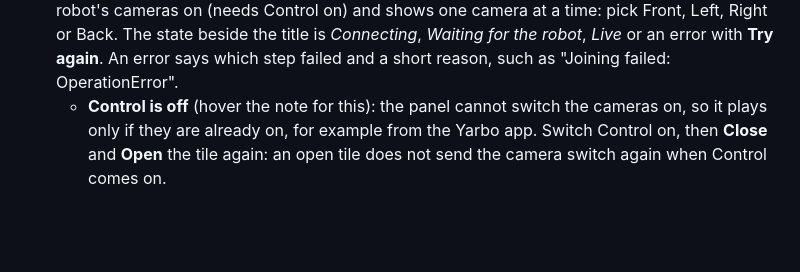
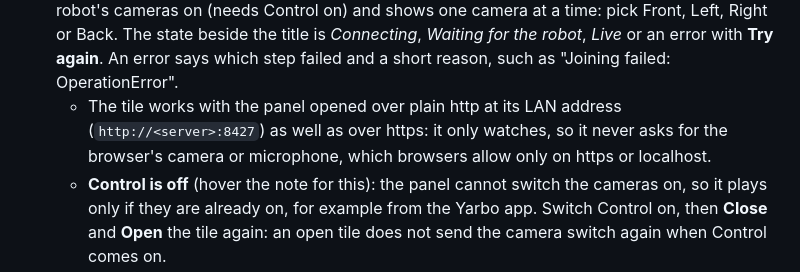
Before and after one commit to Groundskeeper-robot/groundskeeper, a Markdown page: docs/user/live.md, the part around the change. Rendered like a GitHub page; blank space fills up the shorter version.

Commit message:
Cameras help: the tile works over plain http as well as https
Co-Authored-By: Claude Opus 5.5 <noreply@anthropic.com>

```diff
--- a/docs/user/live.md
+++ b/docs/user/live.md
@@ -59,6 +59,9 @@ are pink, edge passes violet.
   switches the robot's cameras on (needs Control on) and shows one camera at a time: pick Front, Left, Right or
   Back. The state beside the title is *Connecting*, *Waiting for the robot*, *Live* or an error with **Try again**.
   An error says which step failed and a short reason, such as "Joining failed: OperationError".
+  - The tile works with the panel opened over plain http at its LAN address (`http://<server>:8427`) as well as
+    over https: it only watches, so it never asks for the browser's camera or microphone, which browsers allow
+    only on https or localhost.
   - **Control is off** (hover the note for this): the panel cannot switch the cameras on, so it plays only if they
     are already on, for example from the Yarbo app. Switch Control on, then **Close** and **Open** the tile again:
     an open tile does not send the camera switch again when Control comes on.
```
